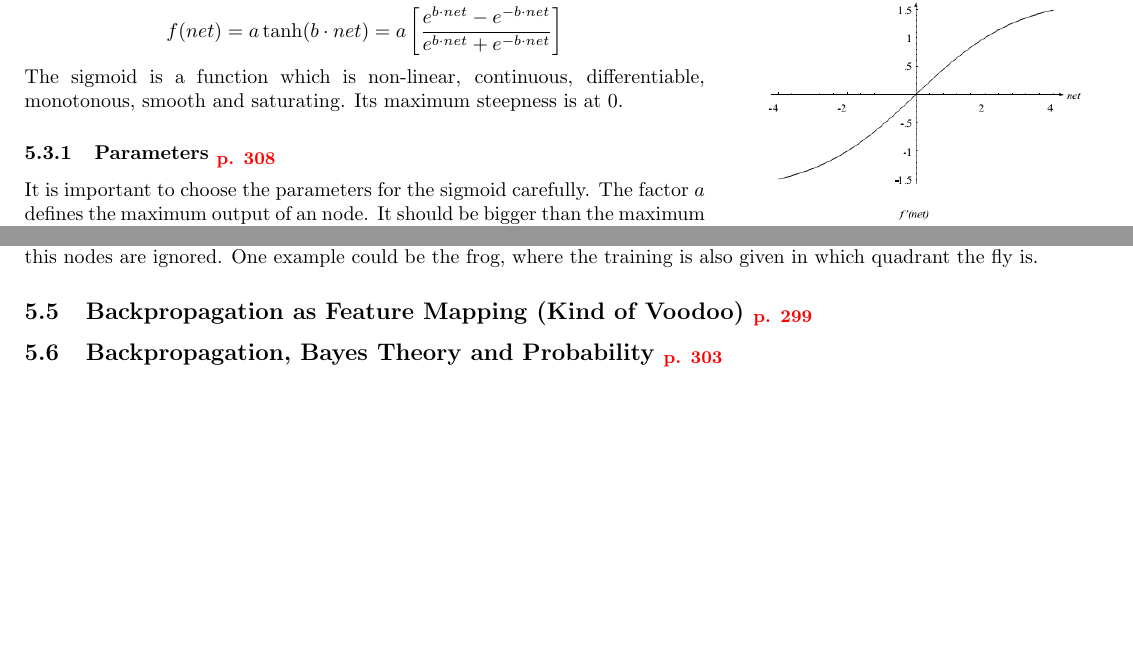
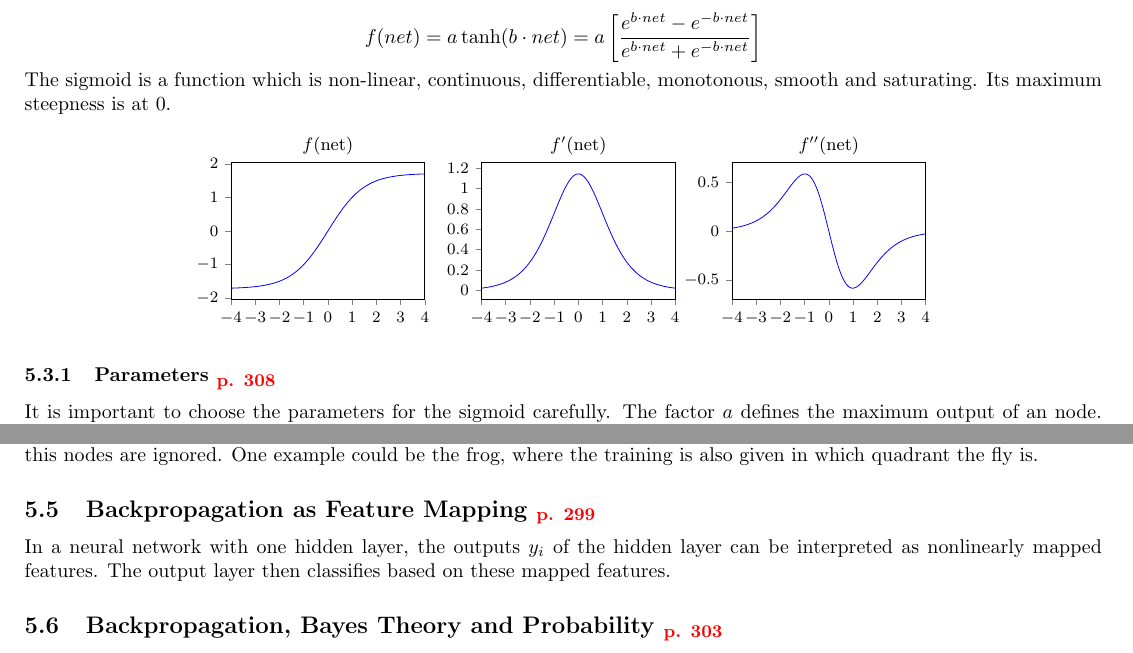
Before and after one commit to HSR-Stud/PatClass, a LaTeX document (PatClass.tex, which reads files/multilayer_neural_network.tex, header.tex, images/mnn_activationfunction.tex): two parts of pages 16 and 17 of 18, joined at a grey line, cut so that both start at the same text, the shorter picture padded with empty space. Compiled offline with pdfLaTeX.

Commit message:
Überarbeitung neural networks

```diff
--- a/files/multilayer_neural_network.tex
+++ b/files/multilayer_neural_network.tex
@@ -144,6 +149,8 @@
  One example could be the frog, where the training is also given in which quadrant the fly is.
 
 
- \skriptsubsection{Backpropagation as Feature Mapping (Kind of Voodoo)}{299}
+ \skriptsubsection{Backpropagation as Feature Mapping}{299}
+  In a neural network with one hidden layer, the outputs $y_i$ of the hidden layer can be interpreted as nonlinearly mapped features.
+  The output layer then classifies based on these mapped features.
 
  \skriptsubsection{Backpropagation, Bayes Theory and Probability}{303}
--- a/header.tex
+++ b/header.tex
@@ -22,6 +22,10 @@
 %\usepackage{slashbox} % getrennte zelle in tabelle
 \usepackage{enumitem}
 % \usepackage{array} % anordnung in tabellen
+\usepackage{tikz}
+\usepackage{pgfplots}
+\usetikzlibrary{pgfplots.groupplots}
+
 
 %%%%%%%%%%%%%%%%%%%%
 % Generelle Makros %
--- /dev/null
+++ b/images/mnn_activationfunction.tex
@@ -0,0 +1,24 @@
+\begin{tikzpicture}
+\begin{groupplot}[
+    group style={
+        group size=3 by 1,
+    },
+    footnotesize,
+    width=5cm,
+    height=4cm,
+    tickpos=left,
+    ytick align=outside,
+    xtick align=outside,
+    enlarge x limits=false
+]
+
+\nextgroupplot[title={$f(\mathrm{net})$}]
+\addplot[blue,domain=-4:4,samples=201] {1.716*tanh(2/3*x)};
+\nextgroupplot[title={$f'(\mathrm{net})$}]
+\addplot[blue,domain=-4:4,samples=201] {(4*1.716*2/3*cosh(2/3*x)^2)/(cosh(4/3*x)+1)^2};
+\nextgroupplot[title={$f''(\mathrm{net})$}]
+\addplot[blue,domain=-4:4,samples=201] {-(8*1.716*4/9*sinh(4/3*x)*cosh(2/3*x)^2)/(cosh(4/3*x)+1)^3};
+
+\end{groupplot}
+
+\end{tikzpicture}
```
Also changed, not shown: PatClass.tex (+1 -1 lines), files/multilayer_neural_network.tex (43 more changed lines).
